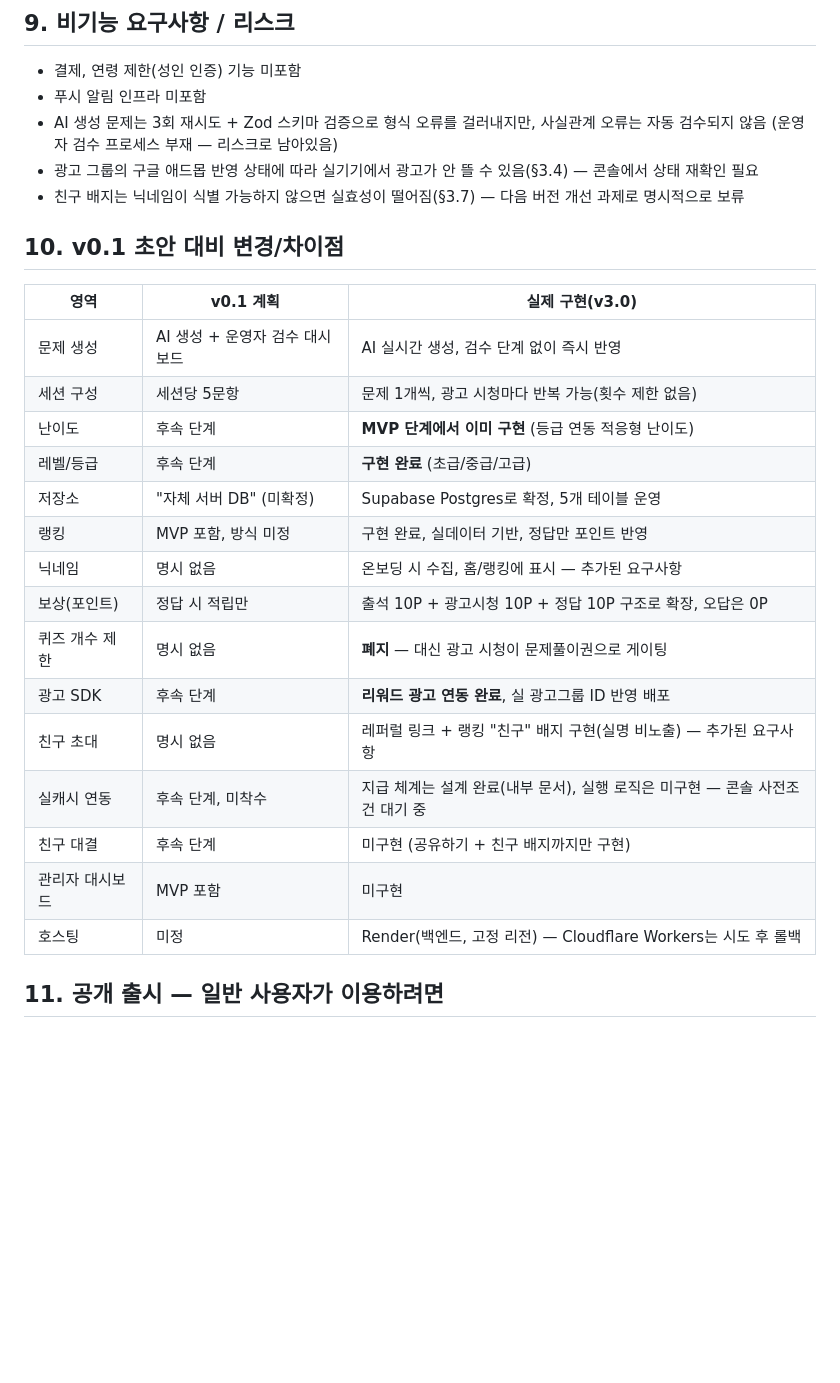
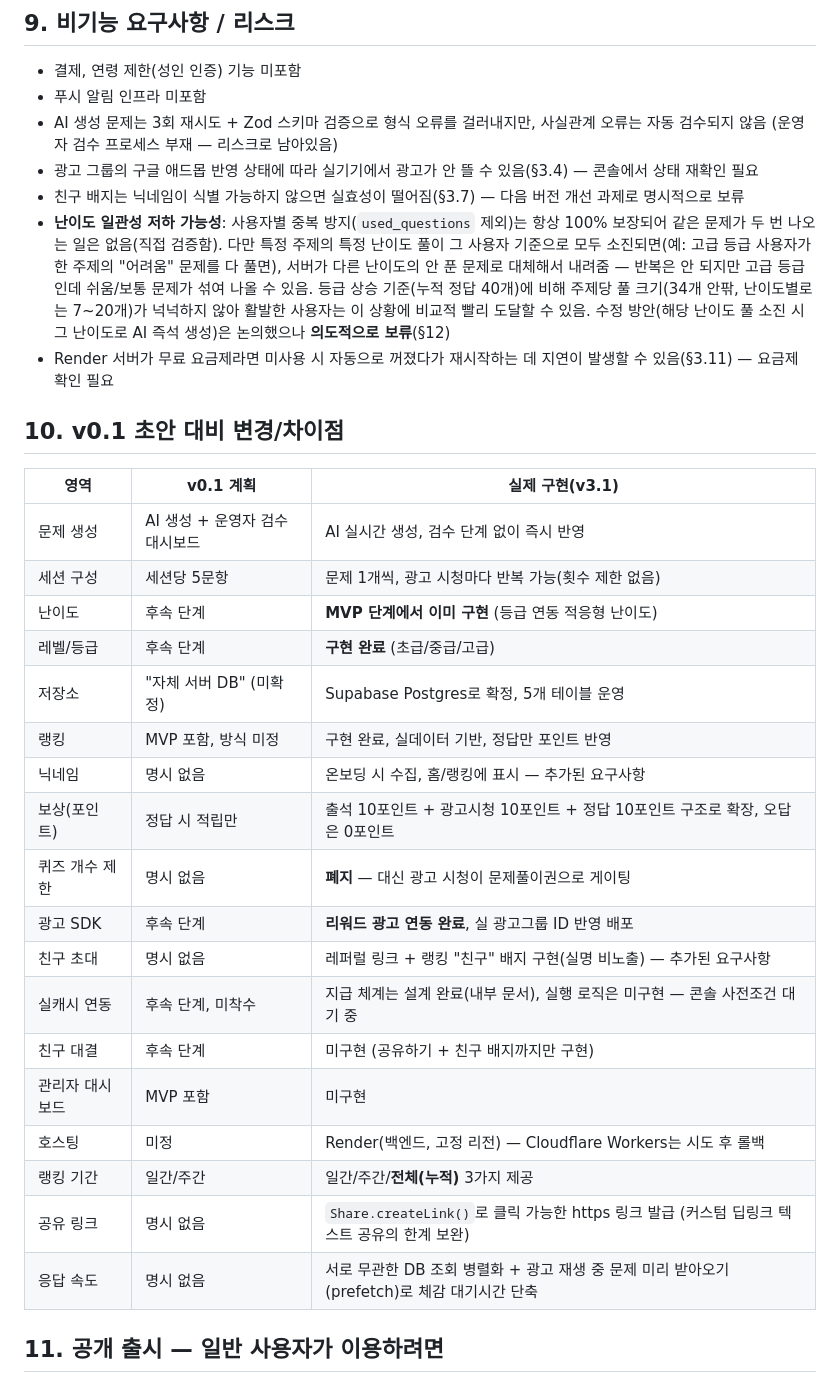
Before and after one commit to JackieJusuk/All-That-Quiz-Toss, a Markdown page: requirements.md, the part around one of its changes. GitHub-like rendering; blank space fills up the shorter version.

```diff
--- a/requirements.md
+++ b/requirements.md
@@ -161,10 +168,12 @@
 - AI 생성 문제는 3회 재시도 + Zod 스키마 검증으로 형식 오류를 걸러내지만, 사실관계 오류는 자동 검수되지 않음 (운영자 검수 프로세스 부재 — 리스크로 남아있음)
 - 광고 그룹의 구글 애드몹 반영 상태에 따라 실기기에서 광고가 안 뜰 수 있음(§3.4) — 콘솔에서 상태 재확인 필요
 - 친구 배지는 닉네임이 식별 가능하지 않으면 실효성이 떨어짐(§3.7) — 다음 버전 개선 과제로 명시적으로 보류
+- **난이도 일관성 저하 가능성**: 사용자별 중복 방지(`used_questions` 제외)는 항상 100% 보장되어 같은 문제가 두 번 나오는 일은 없음(직접 검증함). 다만 특정 주제의 특정 난이도 풀이 그 사용자 기준으로 모두 소진되면(예: 고급 등급 사용자가 한 주제의 "어려움" 문제를 다 풀면), 서버가 다른 난이도의 안 푼 문제로 대체해서 내려줌 — 반복은 안 되지만 고급 등급인데 쉬움/보통 문제가 섞여 나올 수 있음. 등급 상승 기준(누적 정답 40개)에 비해 주제당 풀 크기(34개 안팎, 난이도별로는 7~20개)가 넉넉하지 않아 활발한 사용자는 이 상황에 비교적 빨리 도달할 수 있음. 수정 방안(해당 난이도 풀 소진 시 그 난이도로 AI 즉석 생성)은 논의했으나 **의도적으로 보류**(§12)
+- Render 서버가 무료 요금제라면 미사용 시 자동으로 꺼졌다가 재시작하는 데 지연이 발생할 수 있음(§3.11) — 요금제 확인 필요
 
 ## 10. v0.1 초안 대비 변경/차이점
 
-| 영역 | v0.1 계획 | 실제 구현(v3.0) |
+| 영역 | v0.1 계획 | 실제 구현(v3.1) |
 |---|---|---|
 | 문제 생성 | AI 생성 + 운영자 검수 대시보드 | AI 실시간 생성, 검수 단계 없이 즉시 반영 |
 | 세션 구성 | 세션당 5문항 | 문제 1개씩, 광고 시청마다 반복 가능(횟수 제한 없음) |
@@ -173,7 +182,7 @@
 | 저장소 | "자체 서버 DB" (미확정) | Supabase Postgres로 확정, 5개 테이블 운영 |
 | 랭킹 | MVP 포함, 방식 미정 | 구현 완료, 실데이터 기반, 정답만 포인트 반영 |
 | 닉네임 | 명시 없음 | 온보딩 시 수집, 홈/랭킹에 표시 — 추가된 요구사항 |
-| 보상(포인트) | 정답 시 적립만 | 출석 10P + 광고시청 10P + 정답 10P 구조로 확장, 오답은 0P |
+| 보상(포인트) | 정답 시 적립만 | 출석 10포인트 + 광고시청 10포인트 + 정답 10포인트 구조로 확장, 오답은 0포인트 |
 | 퀴즈 개수 제한 | 명시 없음 | **폐지** — 대신 광고 시청이 문제풀이권으로 게이팅 |
 | 광고 SDK | 후속 단계 | **리워드 광고 연동 완료**, 실 광고그룹 ID 반영 배포 |
 | 친구 초대 | 명시 없음 | 레퍼럴 링크 + 랭킹 "친구" 배지 구현(실명 비노출) — 추가된 요구사항 |
@@ -181,6 +190,9 @@
 | 친구 대결 | 후속 단계 | 미구현 (공유하기 + 친구 배지까지만 구현) |
 | 관리자 대시보드 | MVP 포함 | 미구현 |
 | 호스팅 | 미정 | Render(백엔드, 고정 리전) — Cloudflare Workers는 시도 후 롤백 |
+| 랭킹 기간 | 일간/주간 | 일간/주간/**전체(누적)** 3가지 제공 |
+| 공유 링크 | 명시 없음 | `Share.createLink()`로 클릭 가능한 https 링크 발급 (커스텀 딥링크 텍스트 공유의 한계 보완) |
+| 응답 속도 | 명시 없음 | 서로 무관한 DB 조회 병렬화 + 광고 재생 중 문제 미리 받아오기(prefetch)로 체감 대기시간 단축 |
 
 ## 11. 공개 출시 — 일반 사용자가 이용하려면
 
```
Also changed, not shown: other parts of requirements.md (+36 -12 lines).
